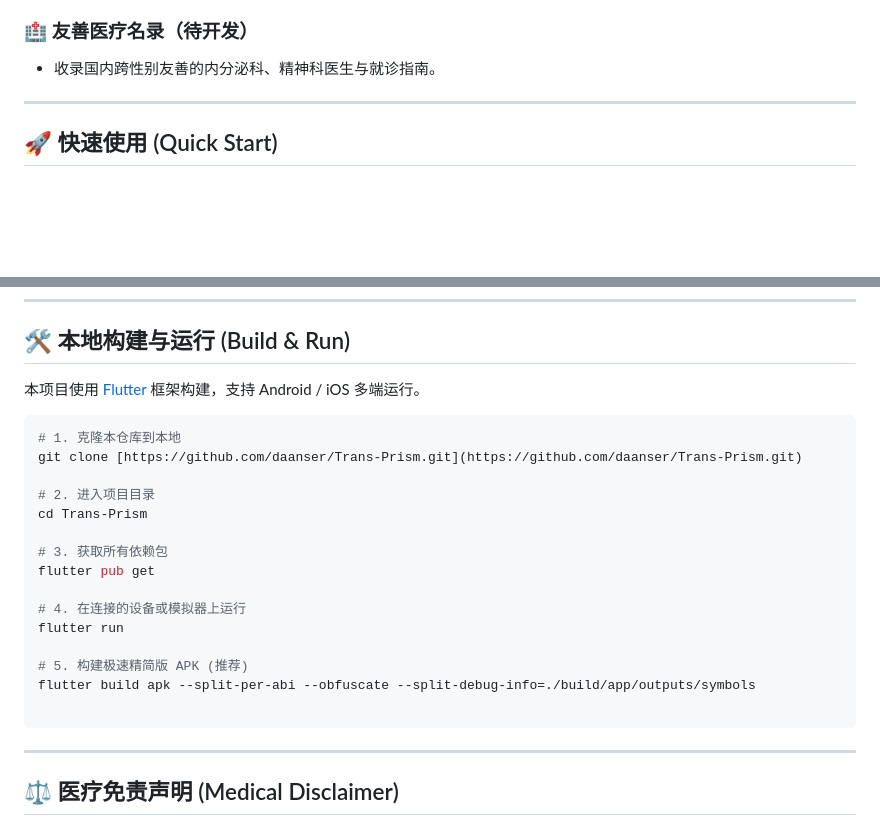
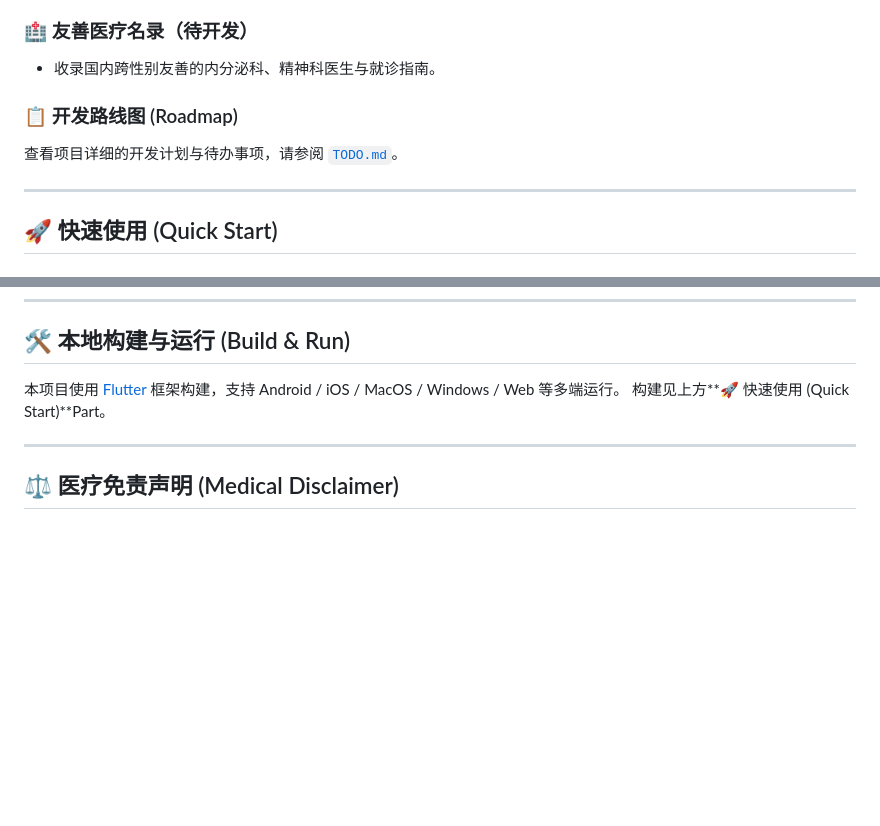
Before and after one commit to Trans-Prism/Trans-Prism, a Markdown page: README.md, 2 parts joined by grey strips. Rendered like a GitHub page; blank space fills up the shorter version.

Commit message:
docs: add TODO.md with dev roadmap & link it in README

````diff
--- a/README.md
+++ b/README.md
@@ -61,6 +62,9 @@
 
 ### 🏥 友善医疗名录（待开发）
 * 收录国内跨性别友善的内分泌科、精神科医生与就诊指南。
+
+### 📋 开发路线图 (Roadmap)
+查看项目详细的开发计划与待办事项，请参阅 [`TODO.md`](TODO.md)。
 
 ---
 
@@ -117,25 +121,10 @@ flutter build macos     # macOS
 
 ## 🛠️ 本地构建与运行 (Build & Run)
 
-本项目使用 [Flutter](https://flutter.dev) 框架构建，支持 Android / iOS 多端运行。
+本项目使用 [Flutter](https://flutter.dev) 框架构建，支持 Android / iOS / MacOS / Windows / Web 等多端运行。
+构建见上方**🚀 快速使用 (Quick Start)**Part。
 
-```bash
-# 1. 克隆本仓库到本地
-git clone [https://github.com/daanser/Trans-Prism.git](https://github.com/daanser/Trans-Prism.git)
 
-# 2. 进入项目目录
-cd Trans-Prism
-
-# 3. 获取所有依赖包
-flutter pub get
-
-# 4. 在连接的设备或模拟器上运行
-flutter run
-
-# 5. 构建极速精简版 APK (推荐)
-flutter build apk --split-per-abi --obfuscate --split-debug-info=./build/app/outputs/symbols
-
-```
 
 ---
 
````
Also changed, not shown: other parts of README.md (+1 -0 lines), TODO.md (added, +43 -0 lines).
